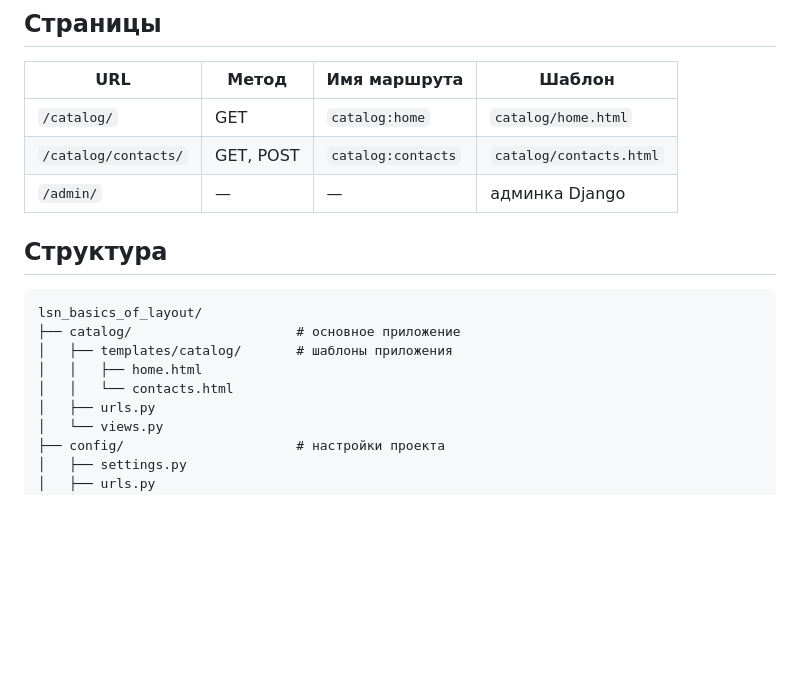
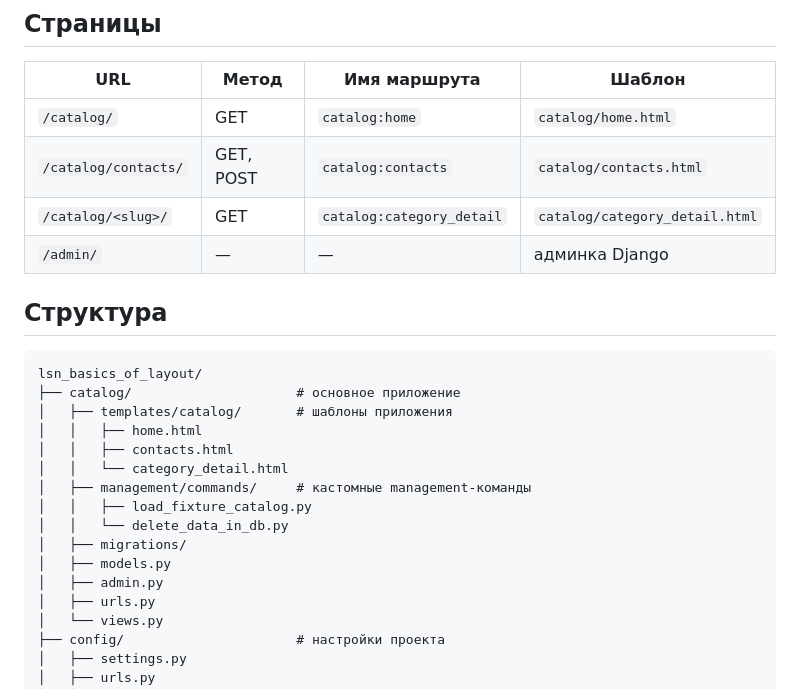
Before and after one commit to Jd4rc/lsn_basics_of_layout, a Markdown page: README.md, the part around one of its changes. Rendered like a GitHub page; blank space fills up the shorter version.

```diff
--- a/README.md
+++ b/README.md
@@ -35,6 +49,7 @@ poetry run python manage.py runserver
 |---|---|---|---|
 | `/catalog/` | GET | `catalog:home` | `catalog/home.html` |
 | `/catalog/contacts/` | GET, POST | `catalog:contacts` | `catalog/contacts.html` |
+| `/catalog/<slug>/` | GET | `catalog:category_detail` | `catalog/category_detail.html` |
 | `/admin/` | — | — | админка Django |
 
 ## Структура
@@ -44,7 +59,14 @@ lsn_basics_of_layout/
 ├── catalog/                     # основное приложение
 │   ├── templates/catalog/       # шаблоны приложения
 │   │   ├── home.html
-│   │   └── contacts.html
+│   │   ├── contacts.html
+│   │   └── category_detail.html
+│   ├── management/commands/     # кастомные management-команды
+│   │   ├── load_fixture_catalog.py
+│   │   └── delete_data_in_db.py
+│   ├── migrations/
+│   ├── models.py
+│   ├── admin.py
 │   ├── urls.py
 │   └── views.py
 ├── config/                      # настройки проекта
```
Also changed, not shown: other parts of README.md (+37 -5 lines).
